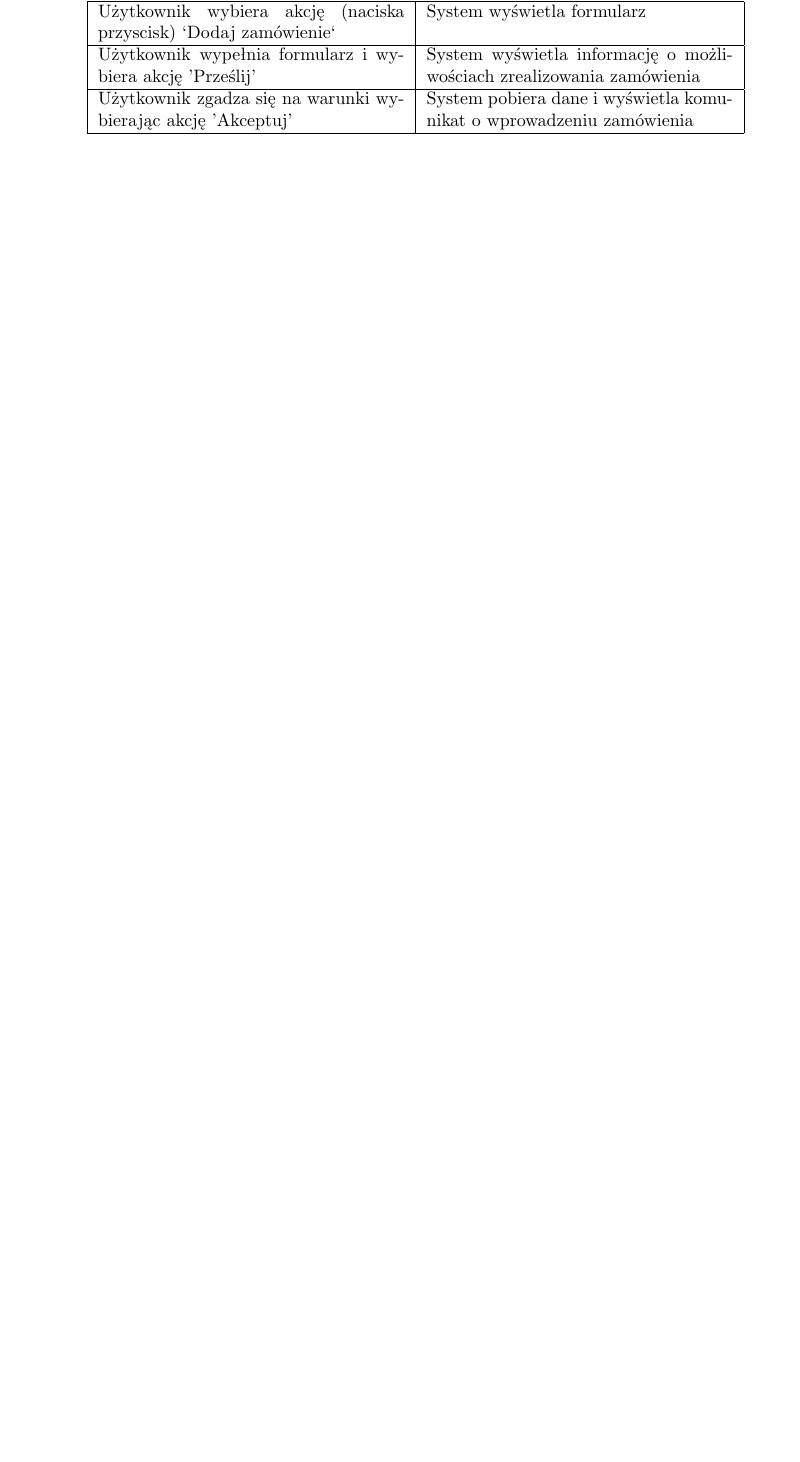
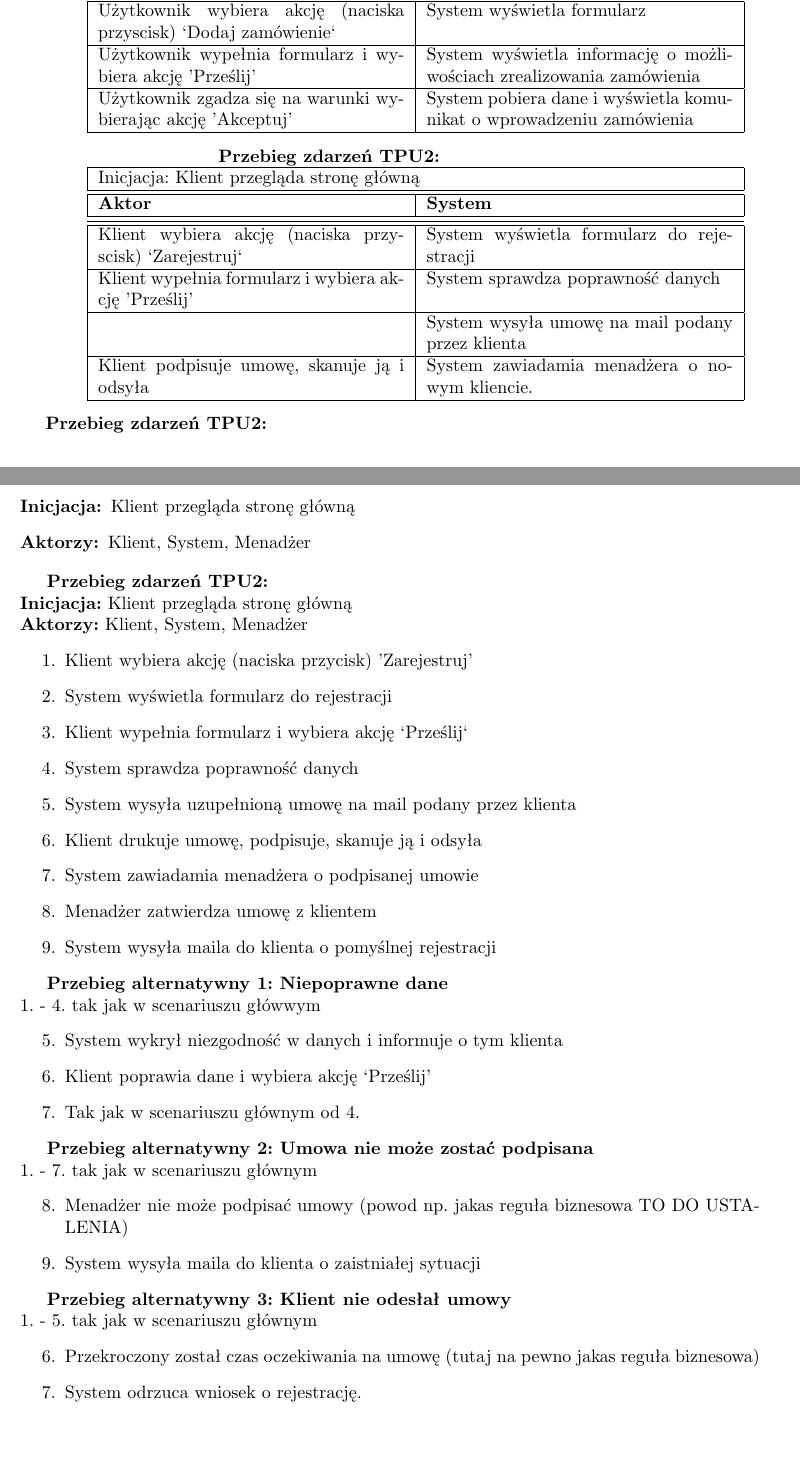
Before and after one commit to maksmichniewicz/apsi, a LaTeX document (projekt.tex): part of page 7 of 9 before the commit and two parts of pages 7 and 8 of 9 after it, the two joined at a grey line, cut so that both start at the same text, the shorter picture padded with empty space. Compiled offline with pdfLaTeX.

Commit message:
dodalem uc rejestracja

```diff
--- a/projekt.tex
+++ b/projekt.tex
@@ -288,6 +307,74 @@
 		\end{tabular}
 		\end{center}
 
+		\begin {center}
+		{\bf Przebieg zdarzeń TPU2:}\newline
+		\begin{tabular}{|p{6cm}|p{6cm}|}
+		  \hline
+		  \multicolumn{2}{|l|}{Inicjacja: Klient przegląda stronę główną}\\\hline
+		  \hline
+		  {\bf Aktor} & {\bf System }\\ \hline
+		  \hline \hline
+		  Klient wybiera akcję (naciska przyscisk) `Zarejestruj` & System
+		  wyświetla formularz do rejestracji \\ \hline Klient wypełnia formularz i
+		  wybiera akcję 'Prześlij' & System sprawdza poprawność danych \\ \hline
+		  & System wysyła umowę na mail podany przez klienta\\ \hline
+		  Klient podpisuje umowę, skanuje ją i odsyła & System zawiadamia menadżera
+		  o nowym kliencie.\\
+		  \hline
+		\end{tabular}
+		\end{center}
+
+		\begin{description}
+			\item[Przebieg zdarzeń TPU2:]
+			\item[Inicjacja:] Klient przegląda stronę główną
+			\item[Aktorzy:]  Klient, System, Menadżer
+		\end{description}
+
+		{\bf Przebieg zdarzeń TPU2:}\newline
+		{\bf Inicjacja:} Klient przegląda stronę główną \newline
+		{\bf Aktorzy:} Klient, System, Menadżer
+			\begin{enumerate}
+			  \item Klient wybiera akcję (naciska przycisk) 'Zarejestruj'
+			  \item System wyświetla formularz do rejestracji
+			  \item Klient wypełnia formularz i wybiera akcję `Prześlij`
+			  \item System sprawdza poprawność danych
+			  \item System wysyła uzupełnioną umowę na mail podany przez klienta
+			  \item Klient drukuje umowę, podpisuje, skanuje ją i odsyła
+			  \item System zawiadamia menadżera o podpisanej umowie
+			  \item Menadżer zatwierdza umowę z klientem
+			  \item System wysyła maila do klienta o pomyślnej rejestracji
+			\end{enumerate}
+
+
+
+		{\bf Przebieg alternatywny 1: Niepoprawne dane} \newline
+			1. - 4. tak jak w scenariuszu główwym
+			\begin{enumerate}
+			  \setcounter{enumi}{4}
+			  \item System wykrył niezgodność w danych i informuje o tym klienta
+			  \item Klient poprawia dane i wybiera akcję `Prześlij'
+			  \item Tak jak w scenariuszu głównym od 4.
+			\end{enumerate}
+
+	   {\bf Przebieg alternatywny 2: Umowa nie może zostać podpisana} \newline
+			1. - 7. tak jak w scenariuszu głównym
+			\begin{enumerate}
+			  \setcounter{enumi}{7}
+			  \item Menadżer nie może podpisać umowy (powod np. jakas reguła biznesowa
+			  TO DO USTALENIA)
+			  \item System wysyła maila do klienta o zaistniałej sytuacji
+			\end{enumerate}
+
+		{\bf Przebieg alternatywny 3: Klient nie odesłał umowy} \newline
+			1. - 5. tak jak w scenariuszu głównym
+			\begin{enumerate}
+			  \setcounter{enumi}{5}
+			  \item Przekroczony został czas oczekiwania na umowę (tutaj na pewno jakas
+			  reguła biznesowa)
+			  \item System odrzuca wniosek o rejestrację.
+			\end{enumerate}
+
 \cleardoublepage
 %\pagestyle{empty}
 
```
Also changed, not shown: projekt.tex (21 more changed lines).
